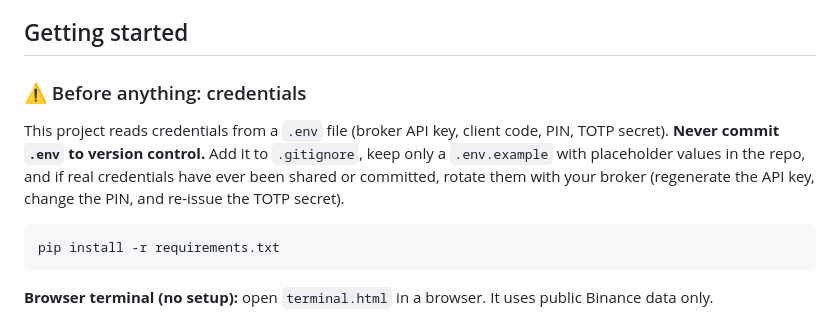
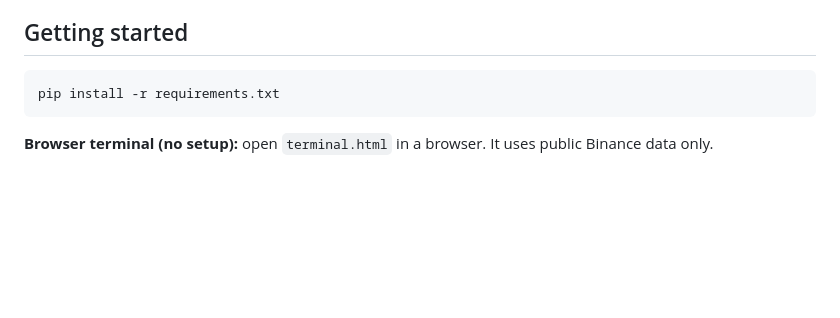
Before and after one commit to Erenius-Valoraen/Limit-OrderFill-Simulator, a Markdown page: README.md, the part around the change. Rendered like a GitHub page; blank space fills up the shorter version.

````diff
--- a/README.md
+++ b/README.md
@@ -71,10 +71,6 @@ Supporting tools: **`analyze_trades.py`** summarizes per-day fills and P&L; **`v
 
 ## Getting started
 
-### ⚠️ Before anything: credentials
-
-This project reads credentials from a `.env` file (broker API key, client code, PIN, TOTP secret). **Never commit `.env` to version control.** Add it to `.gitignore`, keep only a `.env.example` with placeholder values in the repo, and if real credentials have ever been shared or committed, rotate them with your broker (regenerate the API key, change the PIN, and re-issue the TOTP secret).
-
 ```bash
 pip install -r requirements.txt
 ```
````
